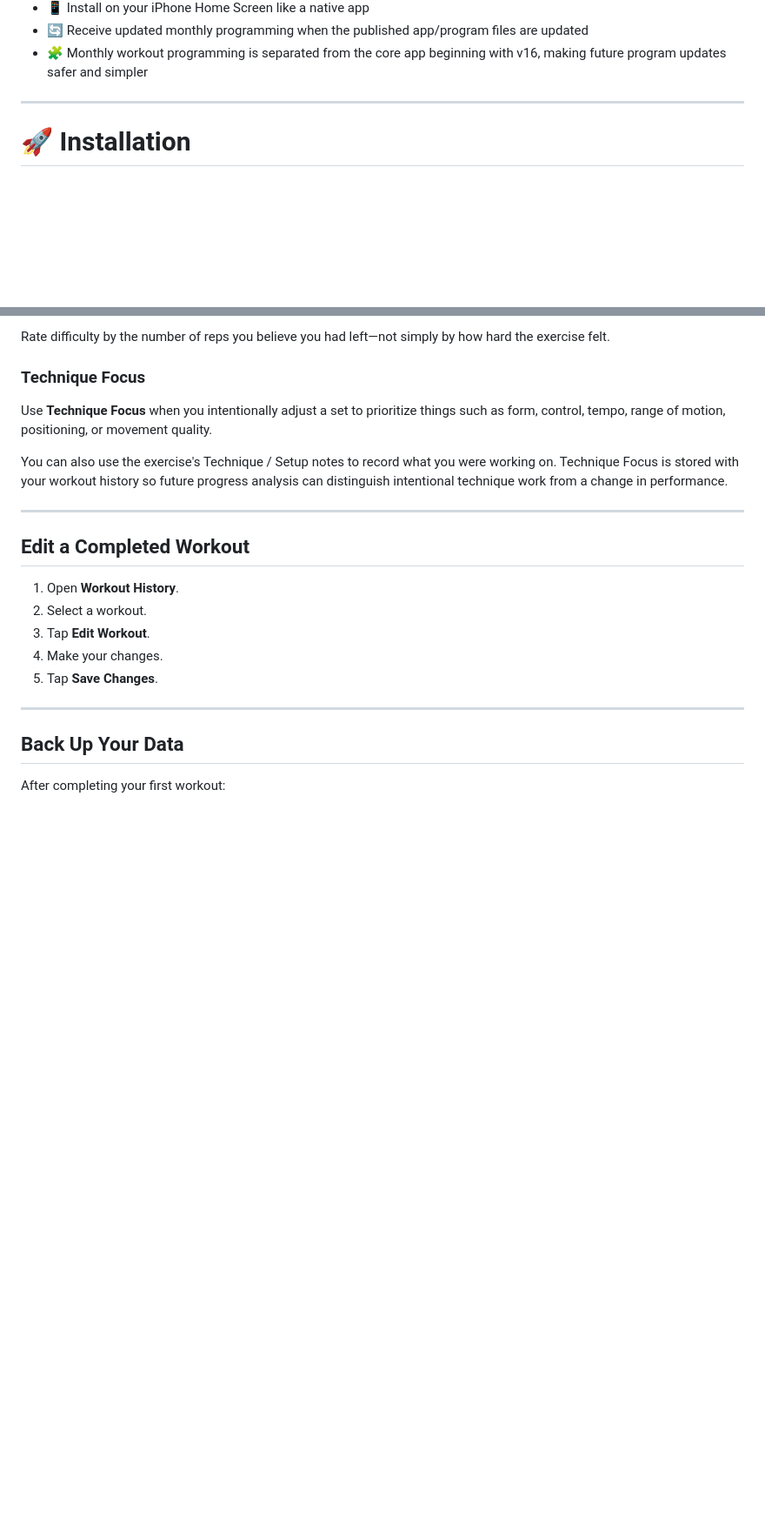
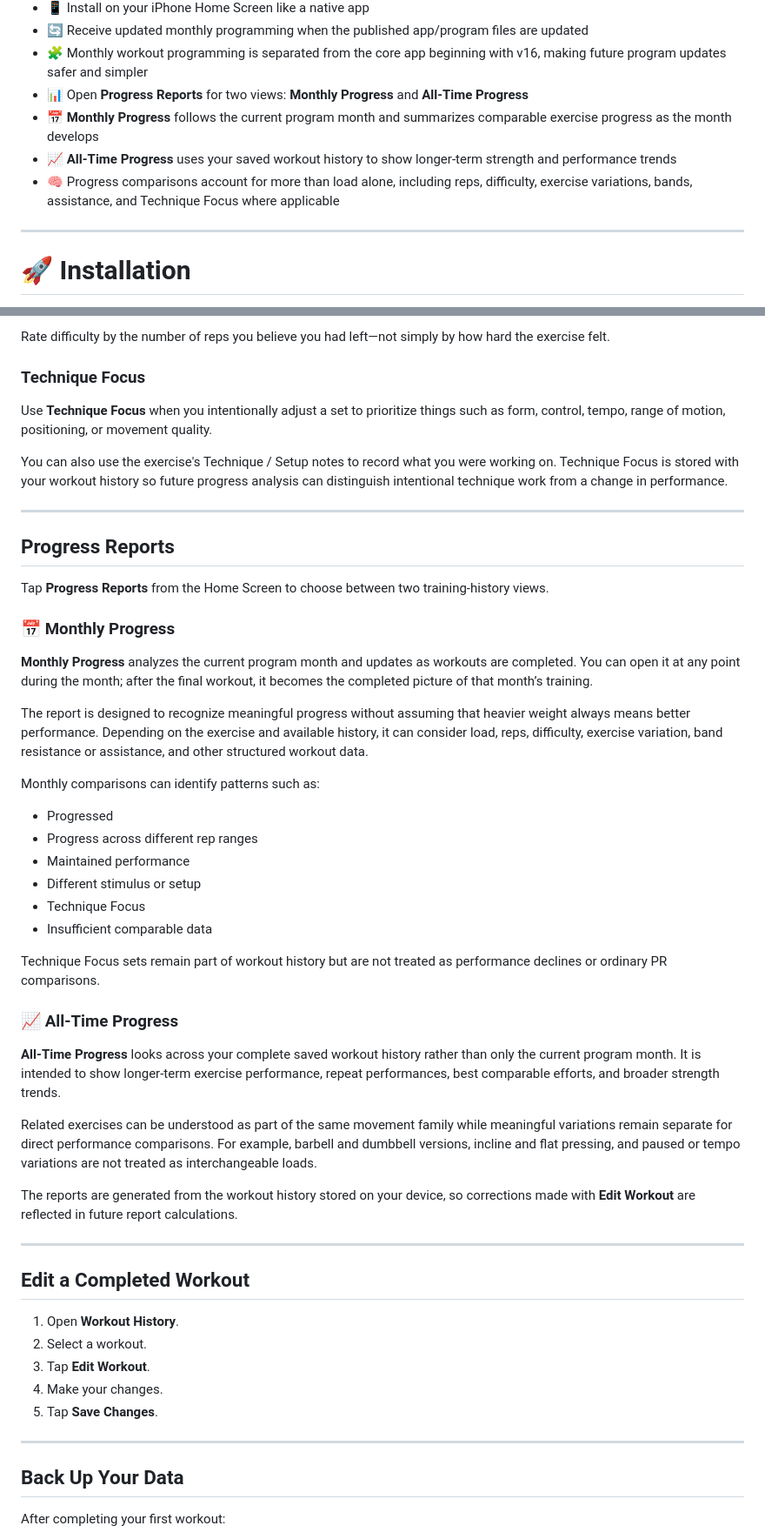
Before and after one commit to ginaltaylor-beep/fearless-lift-log, a Markdown page: README.md, 2 parts joined by grey strips. Shown at 87% size. Drawn GitHub-style; blank space fills up the shorter version.

```diff
--- a/README.md
+++ b/README.md
@@ -30,6 +30,10 @@ Fearless Lift Log is a lightweight workout tracker that runs directly on your iP
 - 📱 Install on your iPhone Home Screen like a native app
 - 🔄 Receive updated monthly programming when the published app/program files are updated
 - 🧩 Monthly workout programming is separated from the core app beginning with v16, making future program updates safer and simpler
+- 📊 Open **Progress Reports** for two views: **Monthly Progress** and **All-Time Progress**
+- 📅 **Monthly Progress** follows the current program month and summarizes comparable exercise progress as the month develops
+- 📈 **All-Time Progress** uses your saved workout history to show longer-term strength and performance trends
+- 🧠 Progress comparisons account for more than load alone, including reps, difficulty, exercise variations, bands, assistance, and Technique Focus where applicable
 
 ---
 
@@ -93,6 +97,37 @@ Rate difficulty by the number of reps you believe you had left—not simply by h
 Use **Technique Focus** when you intentionally adjust a set to prioritize things such as form, control, tempo, range of motion, positioning, or movement quality.
 
 You can also use the exercise's Technique / Setup notes to record what you were working on. Technique Focus is stored with your workout history so future progress analysis can distinguish intentional technique work from a change in performance.
+
+---
+
+## Progress Reports
+
+Tap **Progress Reports** from the Home Screen to choose between two training-history views.
+
+### 📅 Monthly Progress
+
+**Monthly Progress** analyzes the current program month and updates as workouts are completed. You can open it at any point during the month; after the final workout, it becomes the completed picture of that month’s training.
+
+The report is designed to recognize meaningful progress without assuming that heavier weight always means better performance. Depending on the exercise and available history, it can consider load, reps, difficulty, exercise variation, band resistance or assistance, and other structured workout data.
+
+Monthly comparisons can identify patterns such as:
+
+- Progressed
+- Progress across different rep ranges
+- Maintained performance
+- Different stimulus or setup
+- Technique Focus
+- Insufficient comparable data
+
+Technique Focus sets remain part of workout history but are not treated as performance declines or ordinary PR comparisons.
+
+### 📈 All-Time Progress
+
+**All-Time Progress** looks across your complete saved workout history rather than only the current program month. It is intended to show longer-term exercise performance, repeat performances, best comparable efforts, and broader strength trends.
+
+Related exercises can be understood as part of the same movement family while meaningful variations remain separate for direct performance comparisons. For example, barbell and dumbbell versions, incline and flat pressing, and paused or tempo variations are not treated as interchangeable loads.
+
+The reports are generated from the workout history stored on your device, so corrections made with **Edit Workout** are reflected in future report calculations.
 
 ---
 
```
Also changed, not shown: other parts of README.md (+1 -0 lines).
